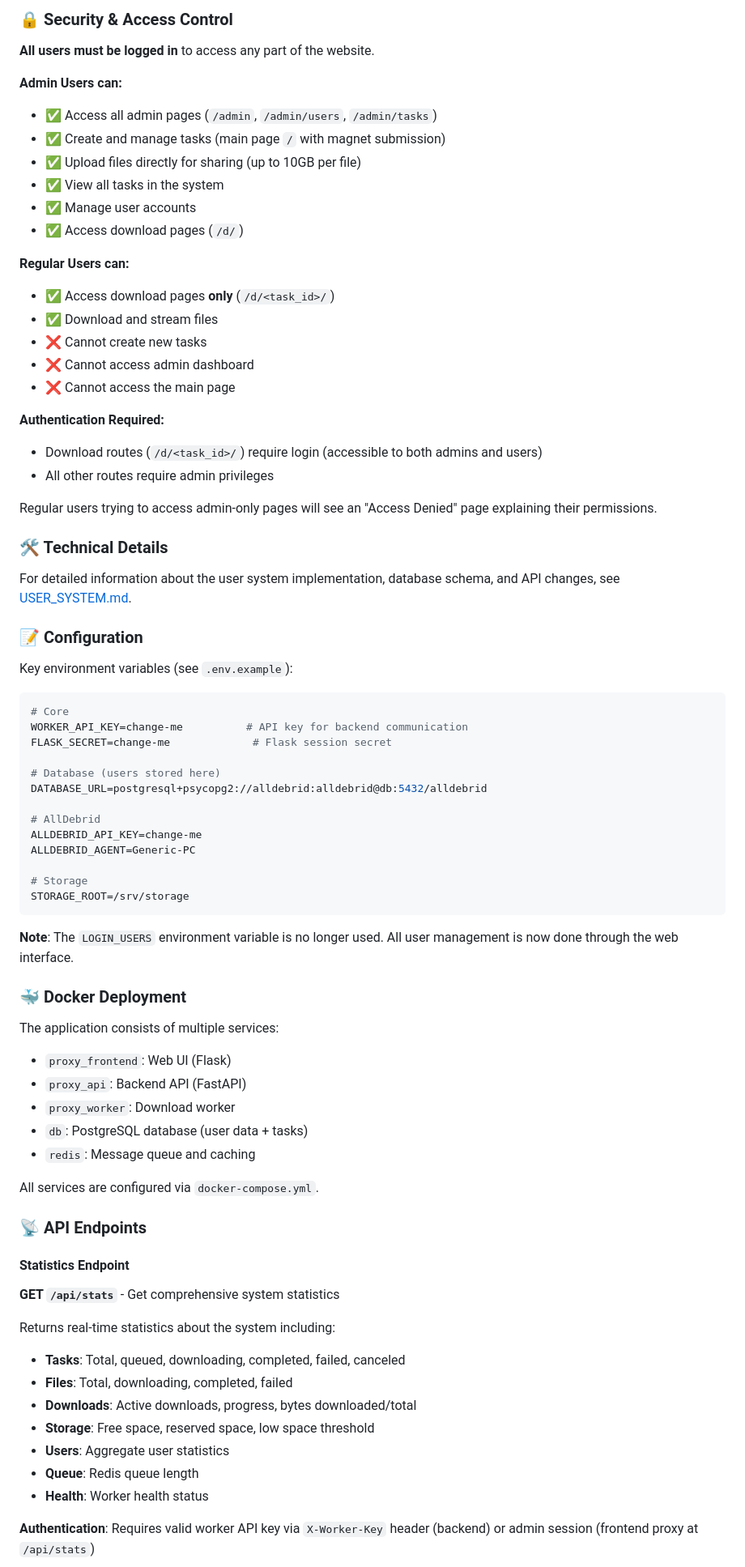
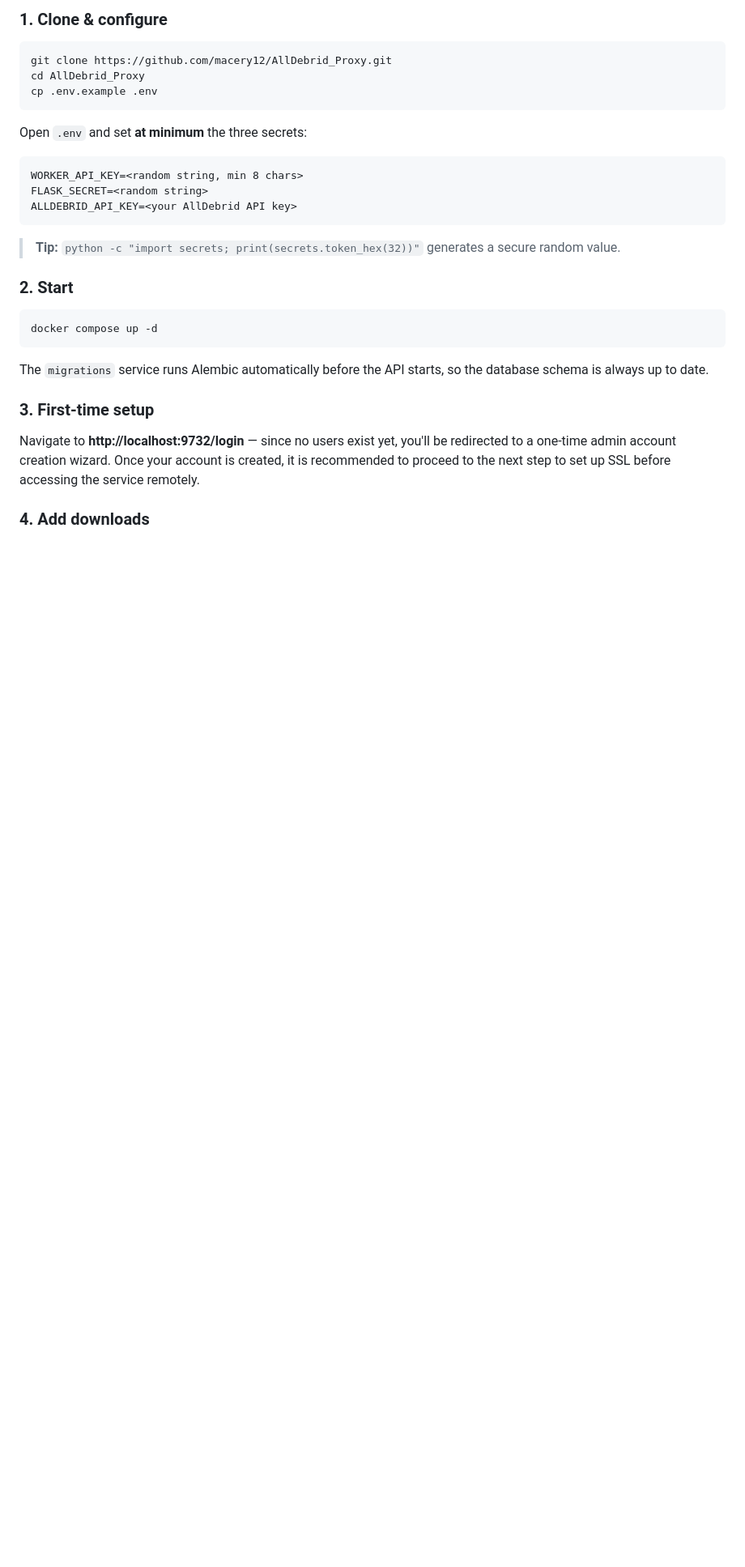
Before and after one commit to macery12/AllDebrid_Proxy, a Markdown page: README.md, the part around one of its changes. Shown at 81% size. GitHub-like rendering; blank space fills up the shorter version.

````diff
--- a/README.md
+++ b/README.md
@@ -168,79 +80,32 @@ Upload `.torrent` files directly through the web interface for seamless conversi
-### 🔒 Security & Access Control
-
-**All users must be logged in** to access any part of the website.
-
-**Admin Users can:**
-- ✅ Access all admin pages (`/admin`, `/admin/users`, `/admin/tasks`)
-- ✅ Create and manage tasks (main page `/` with magnet submission)
-- ✅ Upload files directly for sharing (up to 10GB per file)
-- ✅ View all tasks in the system
-- ✅ Manage user accounts
-- ✅ Access download pages (`/d/`)
-
-**Regular Users can:**
-- ✅ Access download pages **only** (`/d/<task_id>/`)
-- ✅ Download and stream files
-- ❌ Cannot create new tasks
-- ❌ Cannot access admin dashboard
-- ❌ Cannot access the main page
-
-**Authentication Required:**
-- Download routes (`/d/<task_id>/`) require login (accessible to both admins and users)
-- All other routes require admin privileges
-
-Regular users trying to access admin-only pages will see an "Access Denied" page explaining their permissions.
-
-### 🛠️ Technical Details
-
-For detailed information about the user system implementation, database schema, and API changes, see [USER_SYSTEM.md](USER_SYSTEM.md).
-
-### 📝 Configuration
-
-Key environment variables (see `.env.example`):
+### 1. Clone & configure
 
 ```bash
-# Core
-WORKER_API_KEY=change-me          # API key for backend communication
-FLASK_SECRET=change-me             # Flask session secret
-
-# Database (users stored here)
-DATABASE_URL=postgresql+psycopg2://alldebrid:alldebrid@db:5432/alldebrid
-
-# AllDebrid
-ALLDEBRID_API_KEY=change-me
-ALLDEBRID_AGENT=Generic-PC
-
-# Storage
-STORAGE_ROOT=/srv/storage
+git clone https://github.com/macery12/AllDebrid_Proxy.git
+cd AllDebrid_Proxy
+cp .env.example .env
 ```
 
-**Note**: The `LOGIN_USERS` environment variable is no longer used. All user management is now done through the web interface.
+Open `.env` and set **at minimum** the three secrets:
 
-### 🐳 Docker Deployment
+```dotenv
+WORKER_API_KEY=<random string, min 8 chars>
+FLASK_SECRET=<random string>
+ALLDEBRID_API_KEY=<your AllDebrid API key>
+```
 
-The application consists of multiple services:
-- `proxy_frontend`: Web UI (Flask)
-- `proxy_api`: Backend API (FastAPI)
-- `proxy_worker`: Download worker
-- `db`: PostgreSQL database (user data + tasks)
-- `redis`: Message queue and caching
+> **Tip:** `python -c "import secrets; print(secrets.token_hex(32))"` generates a secure random value.
 
-All services are configured via `docker-compose.yml`.
+### 2. Start
 
-### 📡 API Endpoints
+```bash
+docker compose up -d
+```
 
-#### Statistics Endpoint
+The `migrations` service runs Alembic automatically before the API starts, so the database schema is always up to date.
 
-**GET `/api/stats`** - Get comprehensive system statistics
+### 3. First-time setup
 
-Returns real-time statistics about the system including:
-- **Tasks**: Total, queued, downloading, completed, failed, canceled
-- **Files**: Total, downloading, completed, failed
-- **Downloads**: Active downloads, progress, bytes downloaded/total
-- **Storage**: Free space, reserved space, low space threshold
-- **Users**: Aggregate user statistics
-- **Queue**: Redis queue length
-- **Health**: Worker health status
+Navigate to **http://localhost:9732/login** — since no users exist yet, you'll be redirected to a one-time admin account creation wizard. Once your account is created, it is recommended to proceed to the next step to set up SSL before accessing the service remotely.
 
-**Authentication**: Requires valid worker API key via `X-Worker-Key` header (backend) or admin session (frontend proxy at `/api/stats`)
+### 4. Add downloads
 
````
Also changed, not shown: other parts of README.md (+349 -185 lines).
